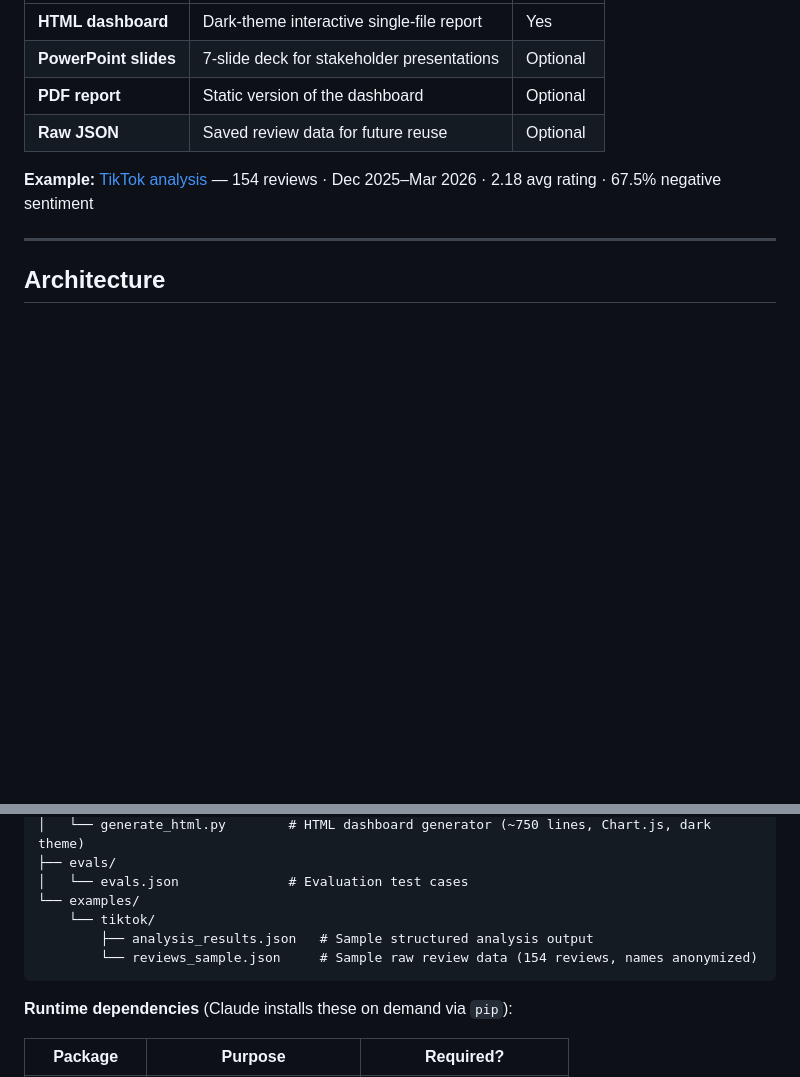
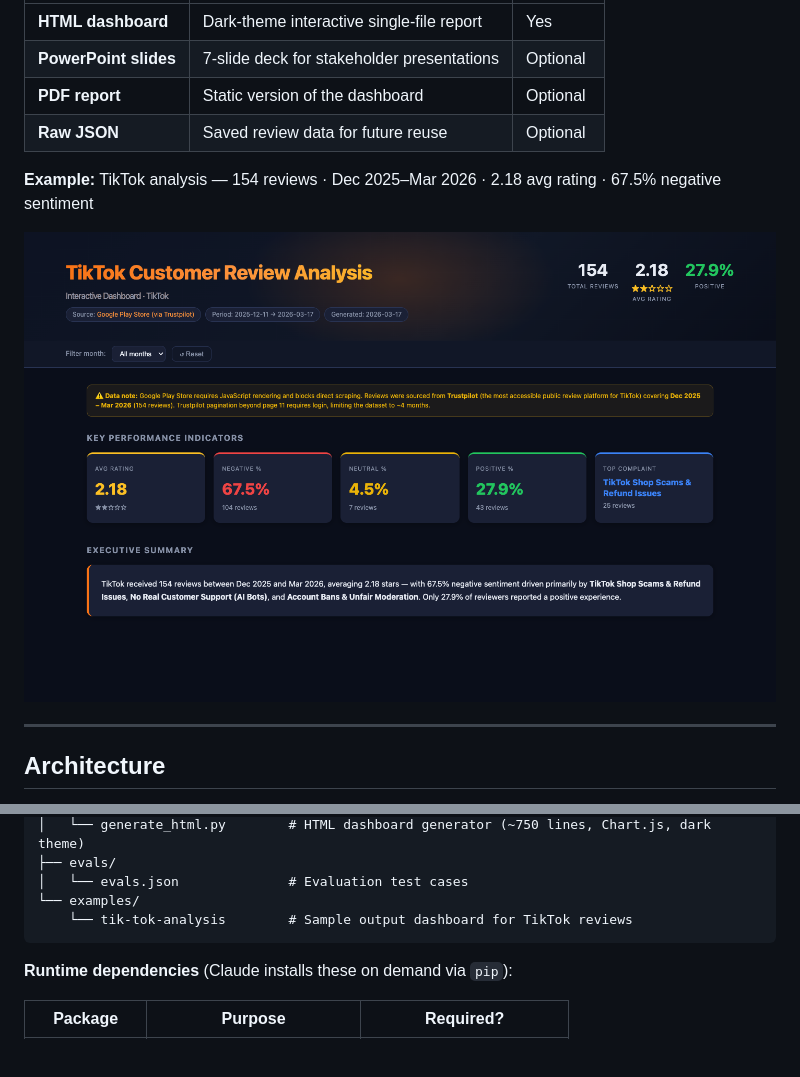
Before and after one commit to adrianwwwang/customer-review-analyst, a Markdown page: README.md, 2 parts joined by grey strips. GitHub-like rendering; pictures changed too: examples/tiktok_review_analysis.png (added); blank space fills up the shorter version.

Commit message:
Add dashboard screenshot to README

````diff
--- a/README.md
+++ b/README.md
@@ -15,7 +15,9 @@ Give it a product review URL or just a product name, and it produces a self-cont
 | **PDF report** | Static version of the dashboard | Optional |
 | **Raw JSON** | Saved review data for future reuse | Optional |
 
-**Example:** [TikTok analysis](examples/tiktok/) — 154 reviews · Dec 2025–Mar 2026 · 2.18 avg rating · 67.5% negative sentiment
+**Example:** TikTok analysis — 154 reviews · Dec 2025–Mar 2026 · 2.18 avg rating · 67.5% negative sentiment
+
+![TikTok Customer Review Analysis Dashboard](examples/tiktok_review_analysis.png)
 
 ---
 
@@ -65,9 +67,7 @@ customer-review-analyst/
 ├── evals/
 │   └── evals.json              # Evaluation test cases
 └── examples/
-    └── tiktok/
-        ├── analysis_results.json   # Sample structured analysis output
-        └── reviews_sample.json     # Sample raw review data (154 reviews, names anonymized)
+    └── tik-tok-analysis        # Sample output dashboard for TikTok reviews
 ```
 
 **Runtime dependencies** (Claude installs these on demand via `pip`):
````
Also changed, not shown: 1 other file.
